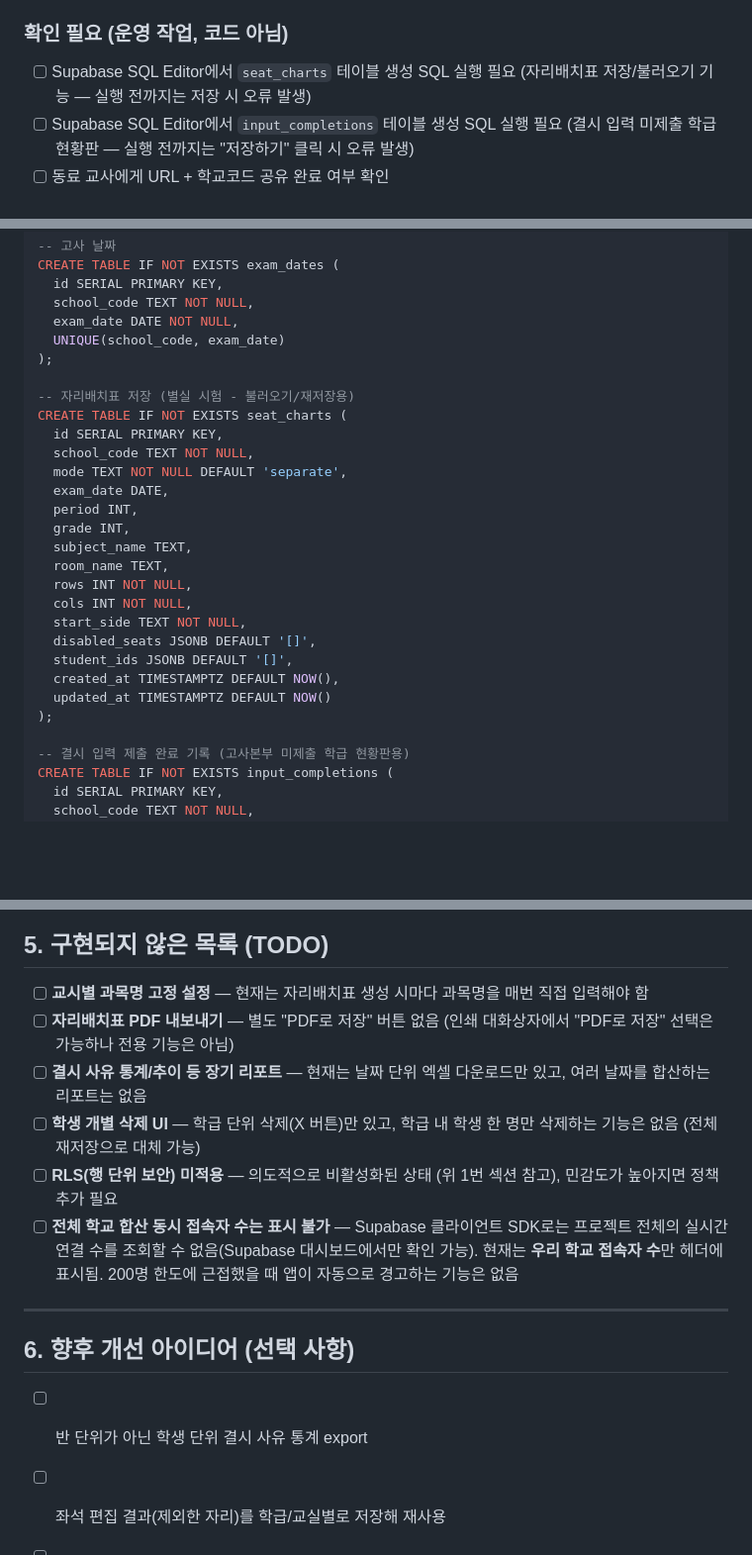
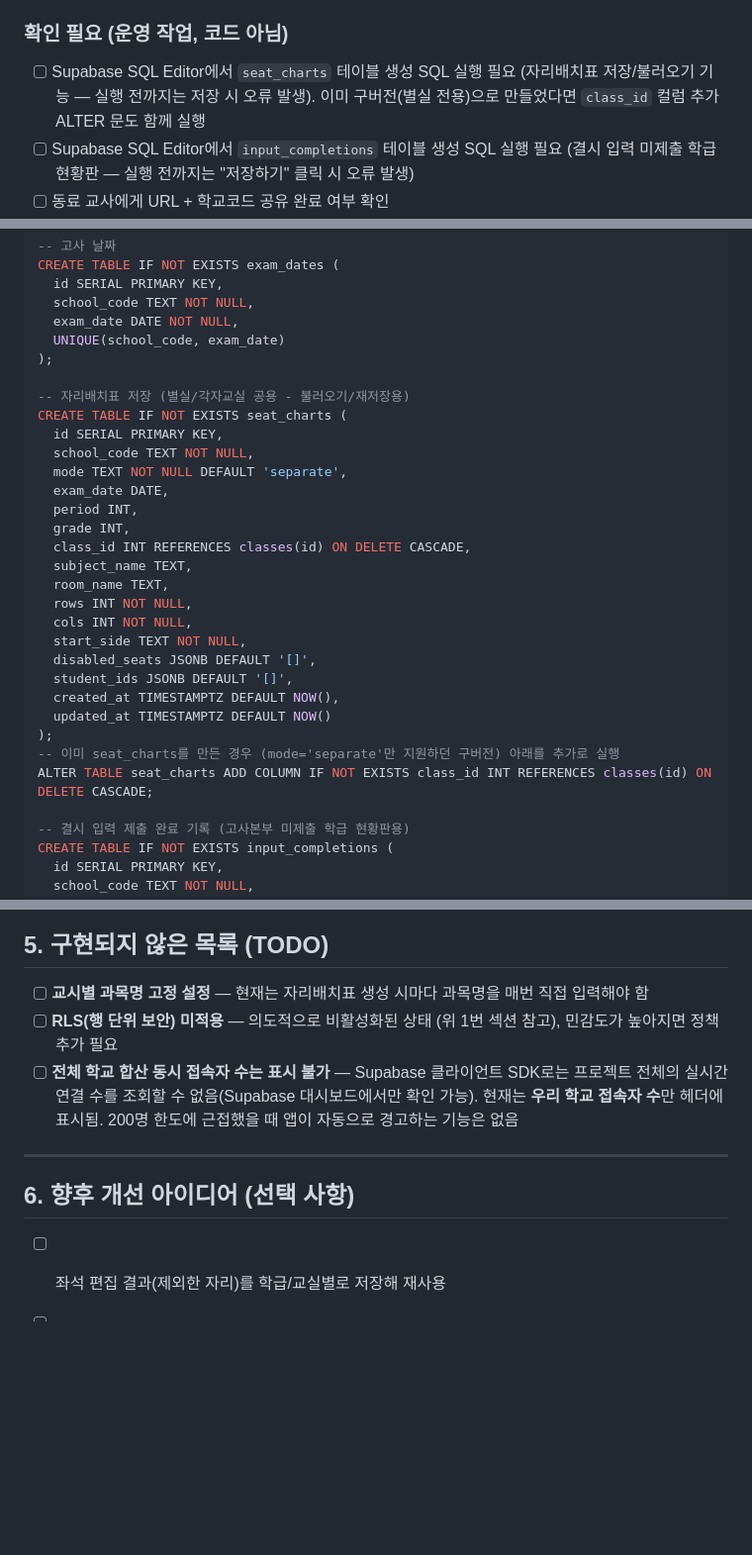
Before and after one commit to hirame-ki/hirame-ki.github.io, a Markdown page: exam/exam-system-guide.md, 3 parts joined by grey strips. Shown at 99% size. Drawn GitHub-style; blank space fills up the shorter version.

```diff
--- a/exam/exam-system-guide.md
+++ b/exam/exam-system-guide.md
@@ -23,7 +23,7 @@ exam-system/
 - [x] Supabase SQL Editor에서 `exam_dates` 테이블 생성 SQL 실행 완료
 
 ### 확인 필요 (운영 작업, 코드 아님)
-- [ ] Supabase SQL Editor에서 `seat_charts` 테이블 생성 SQL 실행 필요 (자리배치표 저장/불러오기 기능 — 실행 전까지는 저장 시 오류 발생)
+- [ ] Supabase SQL Editor에서 `seat_charts` 테이블 생성 SQL 실행 필요 (자리배치표 저장/불러오기 기능 — 실행 전까지는 저장 시 오류 발생). 이미 구버전(별실 전용)으로 만들었다면 `class_id` 컬럼 추가 ALTER 문도 함께 실행
 - [ ] Supabase SQL Editor에서 `input_completions` 테이블 생성 SQL 실행 필요 (결시 입력 미제출 학급 현황판 — 실행 전까지는 "저장하기" 클릭 시 오류 발생)
 - [ ] 동료 교사에게 URL + 학교코드 공유 완료 여부 확인
 - [ ] 실제 고사 기간에 전체 교사 대상 실사용 테스트
@@ -80,7 +80,7 @@ CREATE TABLE IF NOT EXISTS exam_dates (
   UNIQUE(school_code, exam_date)
 );
 
--- 자리배치표 저장 (별실 시험 - 불러오기/재저장용)
+-- 자리배치표 저장 (별실/각자교실 공용 - 불러오기/재저장용)
 CREATE TABLE IF NOT EXISTS seat_charts (
   id SERIAL PRIMARY KEY,
   school_code TEXT NOT NULL,
@@ -88,6 +88,7 @@ CREATE TABLE IF NOT EXISTS seat_charts (
   exam_date DATE,
   period INT,
   grade INT,
+  class_id INT REFERENCES classes(id) ON DELETE CASCADE,
   subject_name TEXT,
   room_name TEXT,
   rows INT NOT NULL,
@@ -98,6 +99,8 @@ CREATE TABLE IF NOT EXISTS seat_charts (
   created_at TIMESTAMPTZ DEFAULT NOW(),
   updated_at TIMESTAMPTZ DEFAULT NOW()
 );
+-- 이미 seat_charts를 만든 경우 (mode='separate'만 지원하던 구버전) 아래를 추가로 실행
+ALTER TABLE seat_charts ADD COLUMN IF NOT EXISTS class_id INT REFERENCES classes(id) ON DELETE CASCADE;
 
 -- 결시 입력 제출 완료 기록 (고사본부 미제출 학급 현황판용)
 CREATE TABLE IF NOT EXISTS input_completions (
@@ -220,9 +228,6 @@ ALTER PUBLICATION supabase_realtime ADD TABLE input_completions;
 ## 5. 구현되지 않은 목록 (TODO)
 
 - [ ] **교시별 과목명 고정 설정** — 현재는 자리배치표 생성 시마다 과목명을 매번 직접 입력해야 함
-- [ ] **자리배치표 PDF 내보내기** — 별도 "PDF로 저장" 버튼 없음 (인쇄 대화상자에서 "PDF로 저장" 선택은 가능하나 전용 기능은 아님)
-- [ ] **결시 사유 통계/추이 등 장기 리포트** — 현재는 날짜 단위 엑셀 다운로드만 있고, 여러 날짜를 합산하는 리포트는 없음
-- [ ] **학생 개별 삭제 UI** — 학급 단위 삭제(X 버튼)만 있고, 학급 내 학생 한 명만 삭제하는 기능은 없음 (전체 재저장으로 대체 가능)
 - [ ] **RLS(행 단위 보안) 미적용** — 의도적으로 비활성화된 상태 (위 1번 섹션 참고), 민감도가 높아지면 정책 추가 필요
 - [ ] **전체 학교 합산 동시 접속자 수는 표시 불가** — Supabase 클라이언트 SDK로는 프로젝트 전체의 실시간 연결 수를 조회할 수 없음(Supabase 대시보드에서만 확인 가능). 현재는 **우리 학교 접속자 수**만 헤더에 표시됨. 200명 한도에 근접했을 때 앱이 자동으로 경고하는 기능은 없음
 
@@ -230,6 +235,5 @@ ALTER PUBLICATION supabase_realtime ADD TABLE input_completions;
 
 ## 6. 향후 개선 아이디어 (선택 사항)
 
-- [ ] 반 단위가 아닌 학생 단위 결시 사유 통계 export
 - [ ] 좌석 편집 결과(제외한 자리)를 학급/교실별로 저장해 재사용
 - [ ] 응시현황표에 담임 서명란 등 학교 양식에 맞춘 커스터마이징
```
Also changed, not shown: other parts of exam/exam-system-guide.md (+6 -1 lines).
